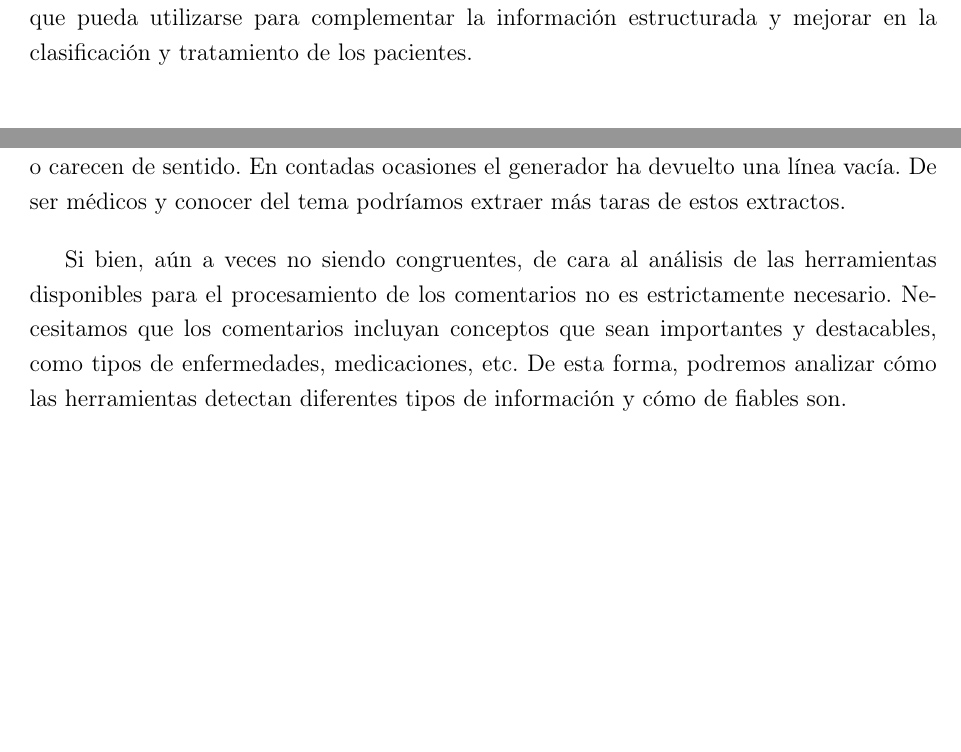
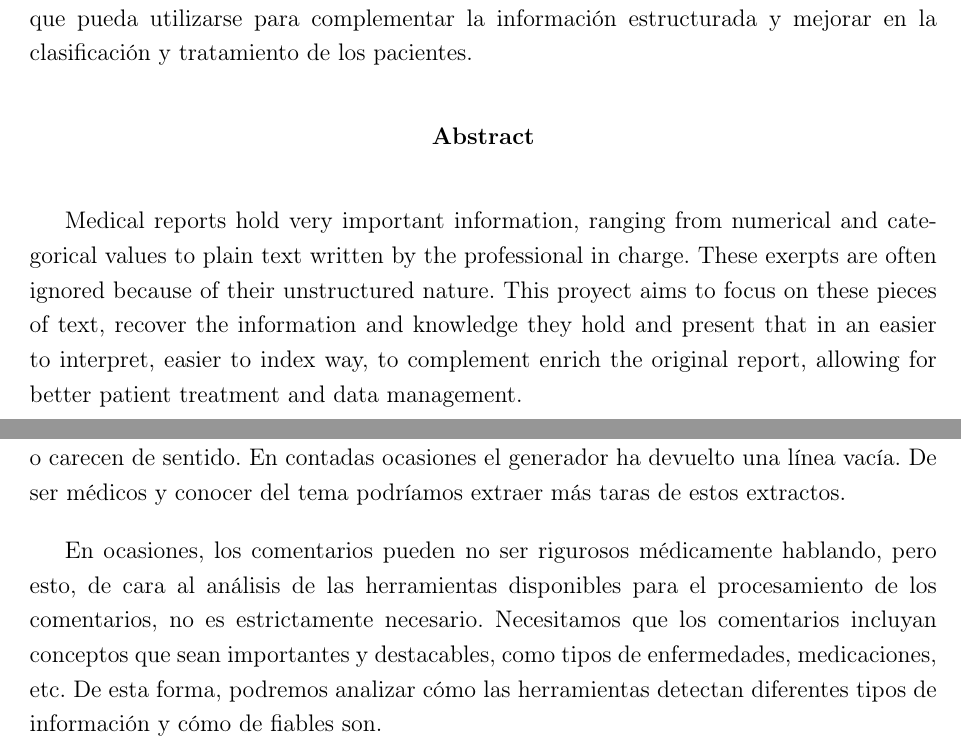
Before and after one commit to jesi-rgb/medtext-mining-tfm, a LaTeX document (main.tex, which reads experimentation/experimentation.tex): two parts of pages 2 and 32 of 43, joined at a grey line, cut so that both start at the same text, the shorter picture padded with empty space. Compiled offline with pdfLaTeX.

Commit message:
adding more changes

```diff
--- a/experimentation/experimentation.tex
+++ b/experimentation/experimentation.tex
@@ -276,6 +276,6 @@ Esto son solo dos comentarios elegidos al azar. Se incluyen algunos más en la s
 
 Se puede apreciar que, a veces, los comentarios son muy cortos, como el comentario \ref{com:short}, o carecen de sentido. En contadas ocasiones el generador ha devuelto una línea vacía. De ser médicos y conocer del tema podríamos extraer más taras de estos extractos.
 
-Si bien, aún a veces no siendo congruentes, de cara al análisis de las herramientas disponibles para el procesamiento de los comentarios no es estrictamente necesario. Necesitamos que los comentarios incluyan conceptos que sean importantes y destacables, como tipos de enfermedades, medicaciones, etc. De esta forma, podremos analizar cómo las herramientas detectan diferentes tipos de información y cómo de fiables son.
+En ocasiones, los comentarios pueden no ser rigurosos médicamente hablando, pero esto, de cara al análisis de las herramientas disponibles para el procesamiento de los comentarios, no es estrictamente necesario. Necesitamos que los comentarios incluyan conceptos que sean importantes y destacables, como tipos de enfermedades, medicaciones, etc. De esta forma, podremos analizar cómo las herramientas detectan diferentes tipos de información y cómo de fiables son.
 
 Es por ello que poseer un generador de comentarios nos resulta conveniente, ya que se pueden considerar muchos más casos, prácticamente de forma ilimitada.
--- a/main.tex
+++ b/main.tex
@@ -76,6 +76,14 @@
 
 \begin{abstract}
   En el ámbito de la medicina se almacena una gran cantidad de información relevante: desde valores numéricos correspondientes a signos vitales hasta texto plano que realiza un especialista para completar un informe. Muchas veces los datos guardados en el historial médico de un paciente, que no tiene una estructura determinada, son ignorados. Este proyecto propone recuperar texto médico sin formato para extraer nuevo conociemiento que pueda utilizarse para complementar la información estructurada y mejorar en la clasificación y tratamiento de los pacientes.
+
+\begin{center}
+  \textbf{Abstract}
+\end{center}
+
+
+  Medical reports hold very important information, ranging from numerical and categorical values to plain text written by the professional in charge. These exerpts are often ignored because of their unstructured nature. This proyect aims to focus on these pieces of text, recover the information and knowledge they hold and present that in an easier to interpret, easier to index way, to complement enrich the original report, allowing for better patient treatment and data management.
+
 \end{abstract}
 
 
```
Also changed, not shown: introduction/introduction.tex (+2 -2 lines), main.pdf.
